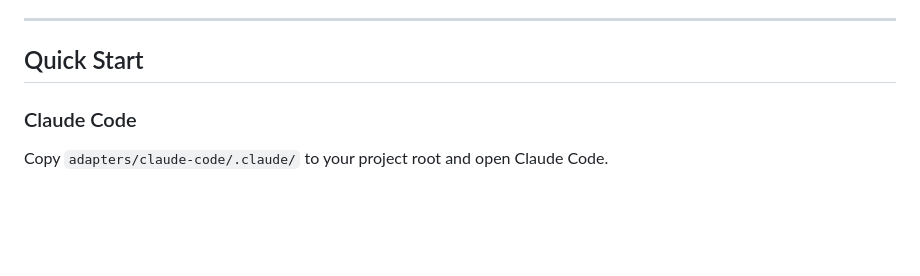
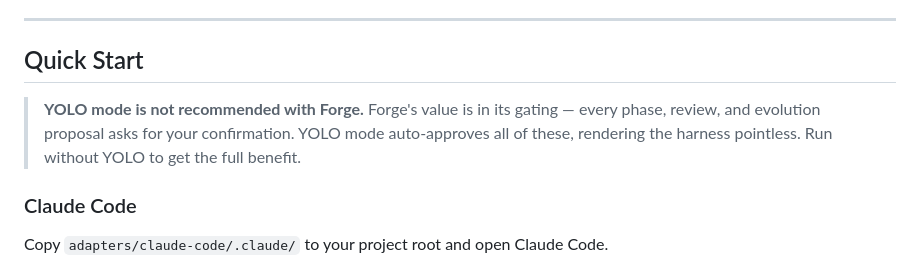
Before and after one commit to zxpmail/ReqForge, a Markdown page: README.md, the part around the change. Drawn GitHub-style; blank space fills up the shorter version.

```diff
--- a/README.md
+++ b/README.md
@@ -23,6 +23,8 @@ Forge is an **Agent Harness** — not about optimizing how you talk to AI, but b
 ---
 
 ## Quick Start
+
+> **YOLO mode is not recommended with Forge.** Forge's value is in its gating — every phase, review, and evolution proposal asks for your confirmation. YOLO mode auto-approves all of these, rendering the harness pointless. Run without YOLO to get the full benefit.
 
 ### Claude Code
 
```
Also changed, not shown: README.zh-CN.md (+2 -0 lines).
